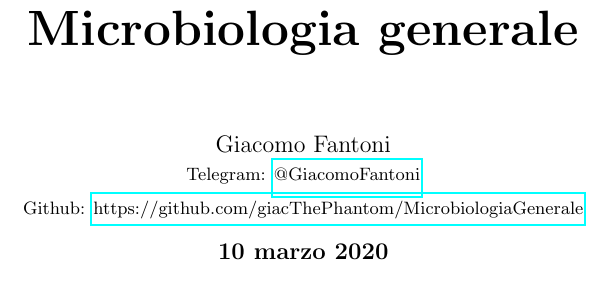
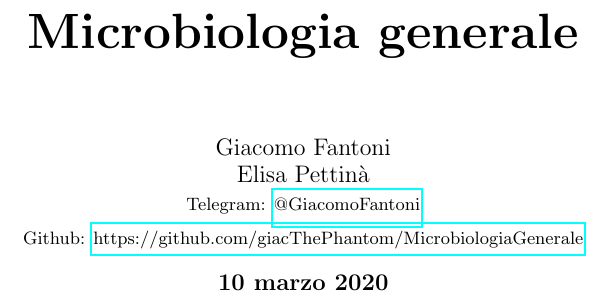
Before and after one commit to giacThePhantom/MicrobiologiaGenerale, a LaTeX book (Principal.tex): part of page 1 of 21, cut so that both start at the same text. Compiled offline with pdfLaTeX.

Commit message:
Aggiunta Elisa autrice

```diff
--- a/Principal.tex
+++ b/Principal.tex
@@ -4,6 +4,7 @@
 
 \author{
   Giacomo Fantoni \\
+  Elisa Pettin\`a \\
   \small Telegram: \href{https://t.me/GiacomoFantoni}{@GiacomoFantoni} \\[3pt]
   \small Github: \href{https://github.com/giacThePhantom/MicrobiologiaGenerale}{https://github.com/giacThePhantom/MicrobiologiaGenerale}}
 \begin{document}
```
